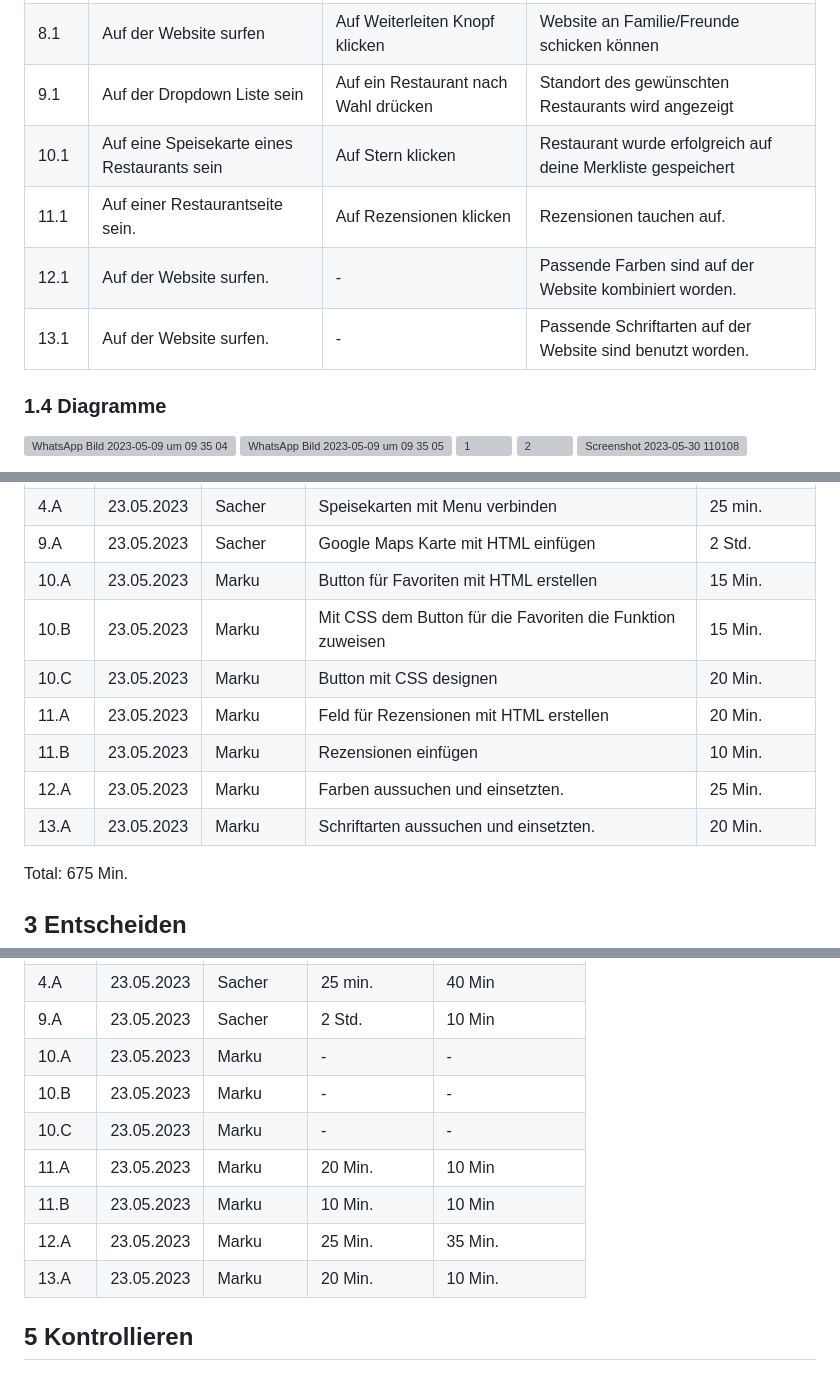
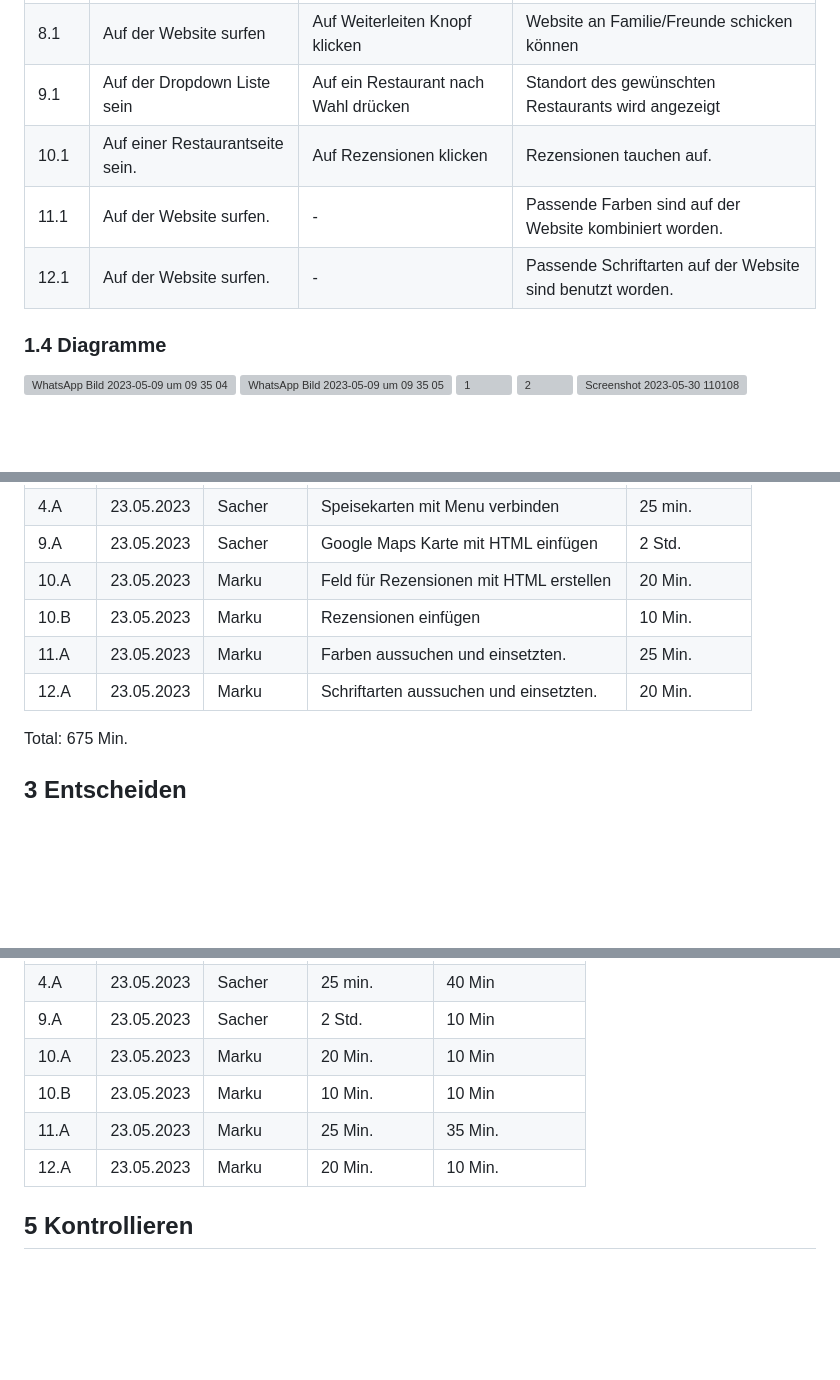
Before and after one commit to robinsacher/LA1600, a Markdown page: Projektdokumentation.md, 3 parts joined by grey strips. Drawn GitHub-style; blank space fills up the shorter version; grey boxes are pictures that could not be loaded.

```diff
--- a/Projektdokumentation.md
+++ b/Projektdokumentation.md
@@ -51,10 +51,9 @@ Wenn man auf der Suche nach einem tollen Restaurant in Baden ist, ist man bei un
 | 7.1  | Auf der Website surfen                      | -                                    | -                                                            |
 | 8.1  | Auf der Website surfen                      | Auf Weiterleiten Knopf klicken       | Website an Familie/Freunde schicken können                   |
 | 9.1  | Auf der Dropdown Liste sein                 | Auf ein Restaurant nach Wahl drücken | Standort des gewünschten Restaurants wird angezeigt          |
-| 10.1 | Auf eine Speisekarte eines Restaurants sein | Auf Stern klicken                    | Restaurant wurde erfolgreich auf deine Merkliste gespeichert |
-| 11.1 | Auf einer Restaurantseite sein.             | Auf Rezensionen klicken              | Rezensionen tauchen auf.                                     |
-| 12.1 | Auf der Website surfen.                     | -                                    | Passende Farben sind auf der Website kombiniert worden.      |
-| 13.1 | Auf der Website surfen.                     | -                                    | Passende Schriftarten auf der Website sind benutzt worden.   |
+| 10.1 | Auf einer Restaurantseite sein.             | Auf Rezensionen klicken              | Rezensionen tauchen auf.                                     |
+| 11.1 | Auf der Website surfen.                     | -                                    | Passende Farben sind auf der Website kombiniert worden.      |
+| 12.1 | Auf der Website surfen.                     | -                                    | Passende Schriftarten auf der Website sind benutzt worden.   |
 
 ### 1.4 Diagramme
 ![WhatsApp Bild 2023-05-09 um 09 35 04](https://github.com/robinsacher/LA1600/assets/110891559/cdf91585-21e4-49cc-a412-5dffa35d93e4)
@@ -84,13 +83,10 @@ Wenn man auf der Suche nach einem tollen Restaurant in Baden ist, ist man bei un
 | 3.F  | 23.05.2023 | Burlet    | Erstellen von Restaurant Kategorien                        | 15 Min.       |
 | 4.A  | 23.05.2023 | Sacher    | Speisekarten mit Menu verbinden                            | 25 min.       |
 | 9.A  | 23.05.2023 | Sacher    | Google Maps Karte mit HTML einfügen                        | 2 Std.        |
-| 10.A | 23.05.2023 | Marku     | Button für Favoriten mit HTML erstellen                    | 15 Min.       |
-| 10.B | 23.05.2023 | Marku     | Mit CSS dem Button für die Favoriten die Funktion zuweisen | 15 Min.       |
-| 10.C | 23.05.2023 | Marku     | Button mit CSS designen                                    | 20 Min.       |
-| 11.A | 23.05.2023 | Marku     | Feld für Rezensionen mit HTML erstellen                    | 20 Min.       |
-| 11.B | 23.05.2023 | Marku     | Rezensionen einfügen                                       | 10 Min.       |
-| 12.A | 23.05.2023 | Marku     | Farben aussuchen und einsetzten.                           | 25 Min.       |
-| 13.A | 23.05.2023 | Marku     | Schriftarten aussuchen und einsetzten.                     | 20 Min.       |
+| 10.A | 23.05.2023 | Marku     | Feld für Rezensionen mit HTML erstellen                    | 20 Min.       |
+| 10.B | 23.05.2023 | Marku     | Rezensionen einfügen                                       | 10 Min.       |
+| 11.A | 23.05.2023 | Marku     | Farben aussuchen und einsetzten.                           | 25 Min.       |
+| 12.A | 23.05.2023 | Marku     | Schriftarten aussuchen und einsetzten.                     | 20 Min.       |
 
 Total: 675 Min.
 
@@ -117,13 +113,10 @@ Wir haben uns entschieden, keine Dropdown-Listen zu verwenden, sondern ganz norm
 | 3.F  | 23.05.2023 | Burlet    | 15 Min.       | 05 Min                   |
 | 4.A  | 23.05.2023 | Sacher    | 25 min.       | 40 Min             |
 | 9.A  | 23.05.2023 | Sacher    | 2 Std.        | 10 Min                   |
-| 10.A | 23.05.2023 | Marku     |-     | -                   |
-| 10.B | 23.05.2023 | Marku     | -       | -                   |
-| 10.C | 23.05.2023 | Marku     |-     | -                   |
-| 11.A | 23.05.2023 | Marku     | 20 Min.       | 10 Min                   |
-| 11.B | 23.05.2023 | Marku     | 10 Min.       | 10 Min                   |
-| 12.A | 23.05.2023 | Marku     | 25 Min.       | 35 Min.             |
-| 13.A | 23.05.2023 | Marku     | 20 Min.       | 10 Min.             |
+| 10.A | 23.05.2023 | Marku     | 20 Min.       | 10 Min                   |
+| 10.B | 23.05.2023 | Marku     | 10 Min.       | 10 Min                   |
+| 11.A | 23.05.2023 | Marku     | 25 Min.       | 35 Min.             |
+| 12.A | 23.05.2023 | Marku     | 20 Min.       | 10 Min.             |
 
 ## 5 Kontrollieren
 
```
